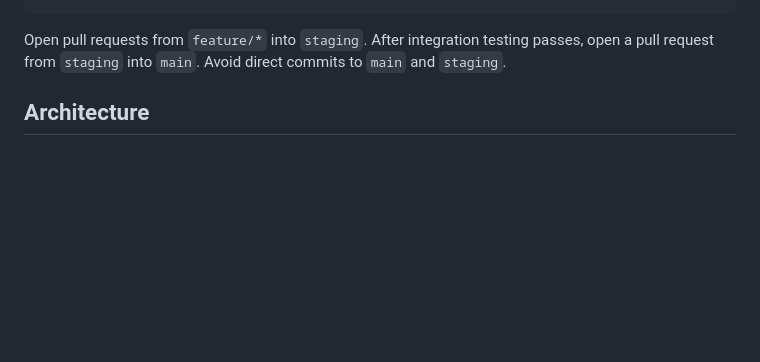
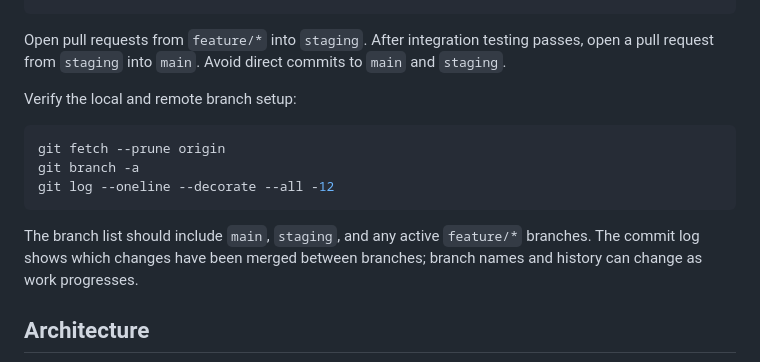
Before and after one commit to HarshithaDA/NASA-Space-Data-App, a Markdown page: README.md, the part around the change. Drawn GitHub-style; blank space fills up the shorter version.

Commit message:
Document branch verification commands

````diff
--- a/README.md
+++ b/README.md
@@ -33,6 +33,16 @@ git switch -c feature/describe-your-change
 ```
 
 Open pull requests from `feature/*` into `staging`. After integration testing passes, open a pull request from `staging` into `main`. Avoid direct commits to `main` and `staging`.
+
+Verify the local and remote branch setup:
+
+```powershell
+git fetch --prune origin
+git branch -a
+git log --oneline --decorate --all -12
+```
+
+The branch list should include `main`, `staging`, and any active `feature/*` branches. The commit log shows which changes have been merged between branches; branch names and history can change as work progresses.
 
 ## Architecture
 
````
